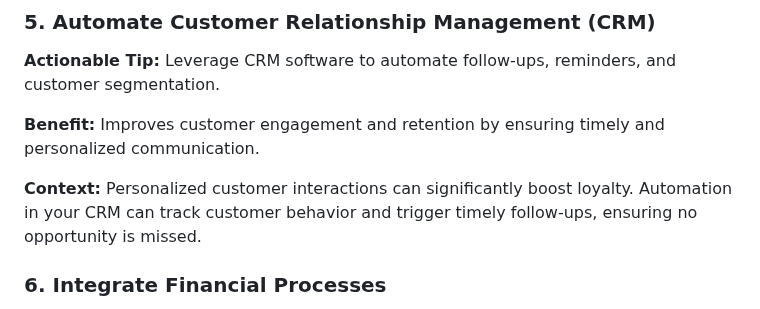
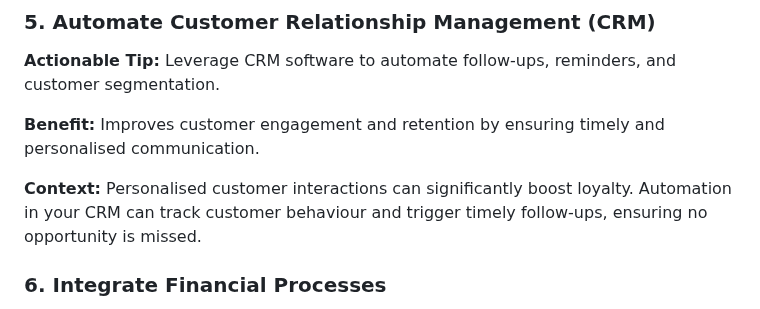
Before and after one commit to mpiko/cyder3.0, a Markdown page: Offerings/Blog - Automation.md, the part around one of its changes. Drawn GitHub-style.

```diff
--- a/Offerings/Blog - Automation.md
+++ b/Offerings/Blog - Automation.md
@@ -44,9 +44,9 @@ Running a small business in industries such as engineering, manufacturing, and t
 
 **Actionable Tip:** Leverage CRM software to automate follow-ups, reminders, and customer segmentation.
 
-**Benefit:** Improves customer engagement and retention by ensuring timely and personalized communication.
+**Benefit:** Improves customer engagement and retention by ensuring timely and personalised communication.
 
-**Context:** Personalized customer interactions can significantly boost loyalty. Automation in your CRM can track customer behavior and trigger timely follow-ups, ensuring no opportunity is missed.
+**Context:** Personalised customer interactions can significantly boost loyalty. Automation in your CRM can track customer behaviour and trigger timely follow-ups, ensuring no opportunity is missed.
 
 ### 6. **Integrate Financial Processes**
 
```
Also changed, not shown: other parts of Offerings/Blog - Automation.md (+10 -10 lines).
